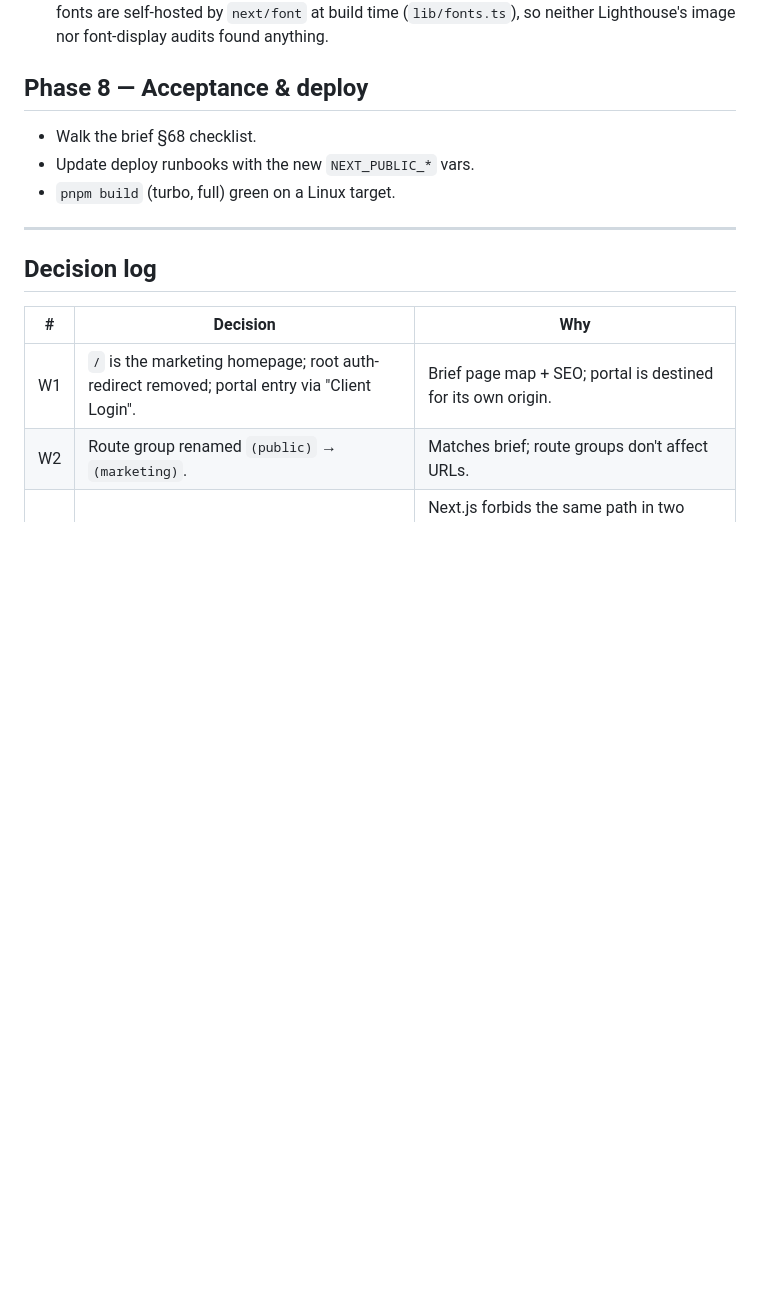
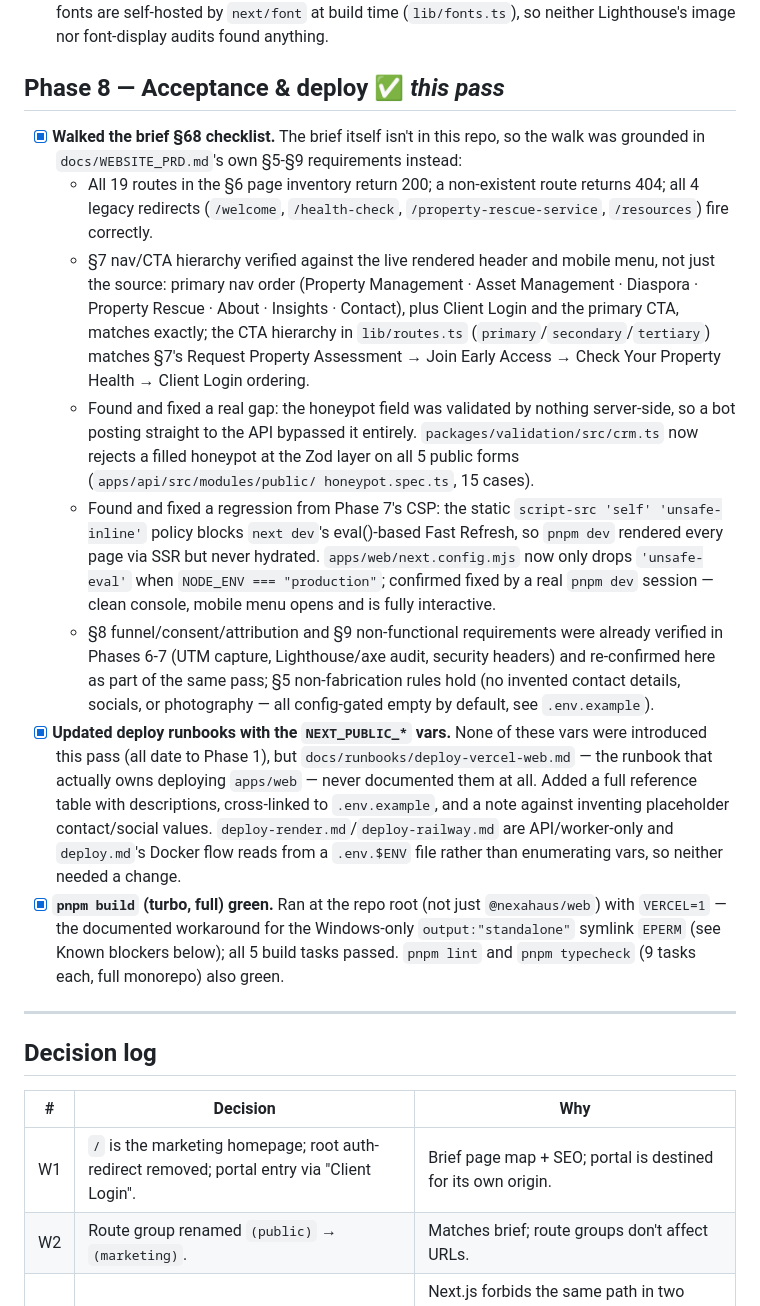
Before and after one commit to nanayawaddoprestige-maker/-nexahaus-connect, a Markdown page: docs/WEBSITE_IMPLEMENTATION_PLAN.md, the part around the change. Rendered like a GitHub page; blank space fills up the shorter version.

```diff
--- a/docs/WEBSITE_IMPLEMENTATION_PLAN.md
+++ b/docs/WEBSITE_IMPLEMENTATION_PLAN.md
@@ -336,11 +336,52 @@ whenever a project key exists.
       (`lib/fonts.ts`), so neither Lighthouse's image nor font-display
       audits found anything.
 
-## Phase 8 — Acceptance & deploy
+## Phase 8 — Acceptance & deploy ✅ _this pass_
 
-- Walk the brief §68 checklist.
-- Update deploy runbooks with the new `NEXT_PUBLIC_*` vars.
-- `pnpm build` (turbo, full) green on a Linux target.
+- [x] **Walked the brief §68 checklist.** The brief itself isn't in this repo,
+      so the walk was grounded in `docs/WEBSITE_PRD.md`'s own §5-§9
+      requirements instead:
+  - All 19 routes in the §6 page inventory return 200; a non-existent route
+    returns 404; all 4 legacy redirects (`/welcome`, `/health-check`,
+    `/property-rescue-service`, `/resources`) fire correctly.
+  - §7 nav/CTA hierarchy verified against the live rendered header and mobile
+    menu, not just the source: primary nav order (Property Management ·
+    Asset Management · Diaspora · Property Rescue · About · Insights ·
+    Contact), plus Client Login and the primary CTA, matches exactly; the
+    CTA hierarchy in `lib/routes.ts` (`primary`/`secondary`/`tertiary`)
+    matches §7's Request Property Assessment → Join Early Access → Check
+    Your Property Health → Client Login ordering.
+  - Found and fixed a real gap: the honeypot field was validated by nothing
+    server-side, so a bot posting straight to the API bypassed it entirely.
+    `packages/validation/src/crm.ts` now rejects a filled honeypot at the
+    Zod layer on all 5 public forms (`apps/api/src/modules/public/
+honeypot.spec.ts`, 15 cases).
+  - Found and fixed a regression from Phase 7's CSP: the static
+    `script-src 'self' 'unsafe-inline'` policy blocks `next dev`'s
+    eval()-based Fast Refresh, so `pnpm dev` rendered every page via SSR but
+    never hydrated. `apps/web/next.config.mjs` now only drops `'unsafe-eval'`
+    when `NODE_ENV === "production"`; confirmed fixed by a real
+    `pnpm dev` session — clean console, mobile menu opens and is fully
+    interactive.
+  - §8 funnel/consent/attribution and §9 non-functional requirements were
+    already verified in Phases 6-7 (UTM capture, Lighthouse/axe audit,
+    security headers) and re-confirmed here as part of the same pass; §5
+    non-fabrication rules hold (no invented contact details, socials, or
+    photography — all config-gated empty by default, see `.env.example`).
+- [x] **Updated deploy runbooks with the `NEXT_PUBLIC_*` vars.** None of
+      these vars were introduced this pass (all date to Phase 1), but
+      `docs/runbooks/deploy-vercel-web.md` — the runbook that actually owns
+      deploying `apps/web` — never documented them at all. Added a full
+      reference table with descriptions, cross-linked to `.env.example`, and
+      a note against inventing placeholder contact/social values.
+      `deploy-render.md`/`deploy-railway.md` are API/worker-only and
+      `deploy.md`'s Docker flow reads from a `.env.$ENV` file rather than
+      enumerating vars, so neither needed a change.
+- [x] **`pnpm build` (turbo, full) green.** Ran at the repo root (not just
+      `@nexahaus/web`) with `VERCEL=1` — the documented workaround for the
+      Windows-only `output:"standalone"` symlink `EPERM` (see Known
+      blockers below); all 5 build tasks passed. `pnpm lint` and
+      `pnpm typecheck` (9 tasks each, full monorepo) also green.
 
 ---
 
```
Also changed, not shown: docs/runbooks/deploy-vercel-web.md (+41 -0 lines).
